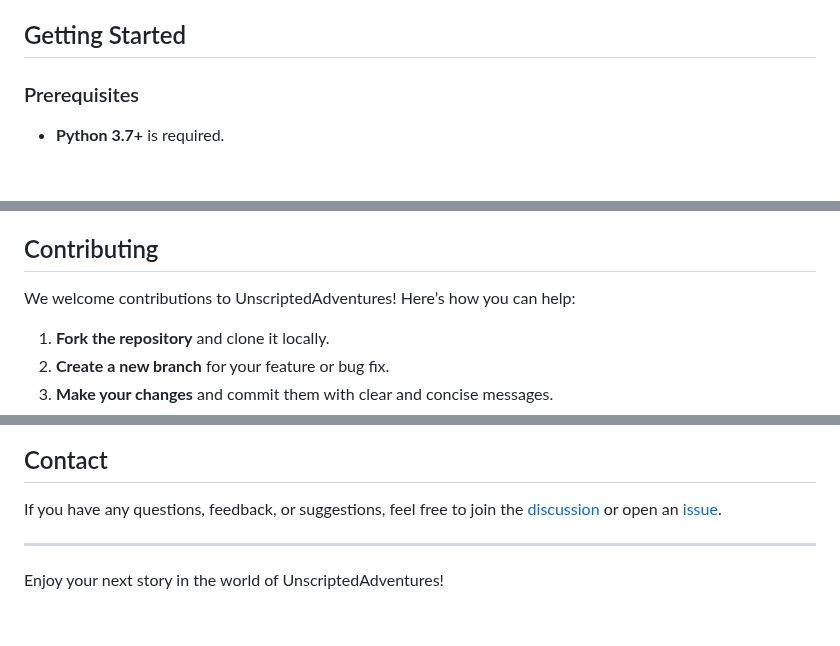
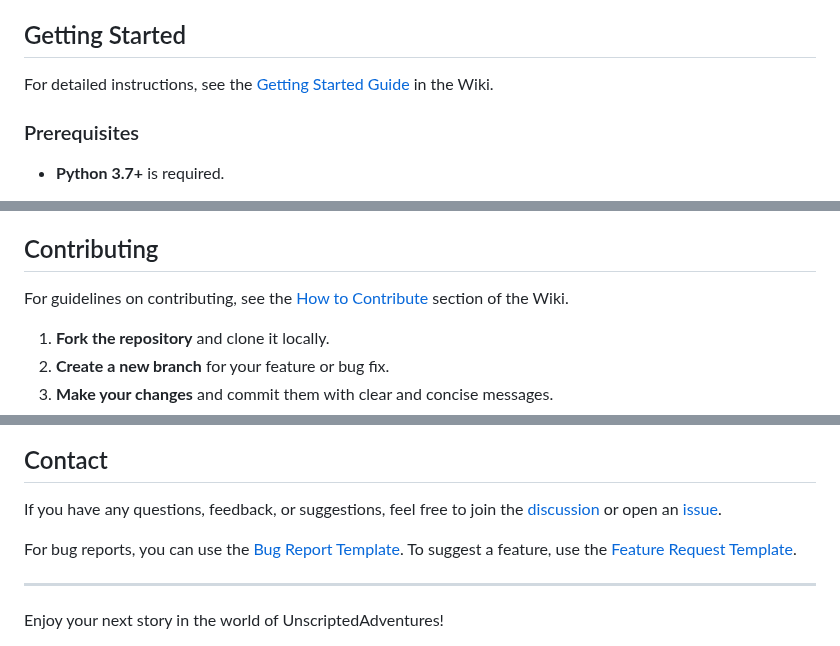
Before and after one commit to dspencej/UnscriptedAdventures, a Markdown page: README.md, 3 parts joined by grey strips. GitHub-like rendering; blank space fills up the shorter version.

```diff
--- a/README.md
+++ b/README.md
@@ -12,6 +13,8 @@ UnscriptedAdventures is a text-based RPG game that leverages Large Language Mode
 - **Reward System:** An innovative system that evaluates player engagement and adjusts the GM's strategy to keep the experience exciting.
 
 ## Getting Started
+
+For detailed instructions, see the [Getting Started Guide](https://github.com/dspencej/UnscriptedAdventures/wiki/Getting-Started-Guide) in the Wiki.
 
 ### Prerequisites
 
@@ -66,7 +69,7 @@ UnscriptedAdventures is a text-based RPG game that leverages Large Language Mode
 
 ## Contributing
 
-We welcome contributions to UnscriptedAdventures! Here’s how you can help:
+For guidelines on contributing, see the [How to Contribute](https://github.com/dspencej/UnscriptedAdventures/wiki/How-to-Contribute) section of the Wiki.
 
 1. **Fork the repository** and clone it locally.
 2. **Create a new branch** for your feature or bug fix.
@@ -82,6 +85,8 @@ This project is licensed under the MIT License - see the [LICENSE](LICENSE) file
 
 If you have any questions, feedback, or suggestions, feel free to join the [discussion](https://github.com/dspencej/UnscriptedAdventures/discussions) or open an [issue](https://github.com/dspencej/UnscriptedAdventures/issues/new).
 
+For bug reports, you can use the [Bug Report Template](https://github.com/dspencej/UnscriptedAdventures/issues/new?assignees=&labels=&template=bug_report.md&title=Bug%3A). To suggest a feature, use the [Feature Request Template](https://github.com/dspencej/UnscriptedAdventures/issues/new?assignees=&labels=&template=feature_request.md&title=Feature+Request%3A).
+
 ---
 
 Enjoy your next story in the world of UnscriptedAdventures!
```
Also changed, not shown: other parts of README.md (+1 -0 lines).
